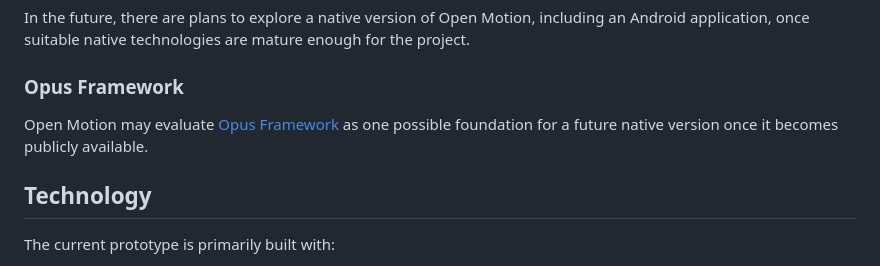
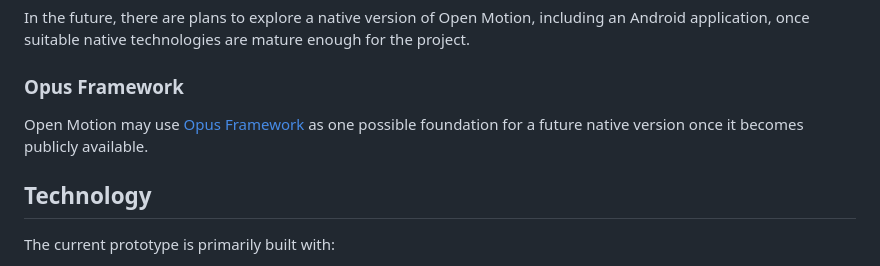
Before and after one commit to Hada45/Open-Motion, a Markdown page: README.md, the part around the change. Rendered like a GitHub page.

```diff
--- a/README.md
+++ b/README.md
@@ -155,9 +155,8 @@ enough for the project.
 
 ### Opus Framework
 
-Open Motion may evaluate [Opus Framework](https://youtu.be/bB4_B7TCoMY?si=6yFhzkhmmRT1DMR5)
-as one possible foundation for a future native version once it becomes publicly
-available.
+Open Motion may use [Opus Framework](https://youtu.be/bB4_B7TCoMY?si=6yFhzkhmmRT1DMR5)
+as one possible foundation for a future native version once it becomes publicly available.
 
 
 ## Technology
```
